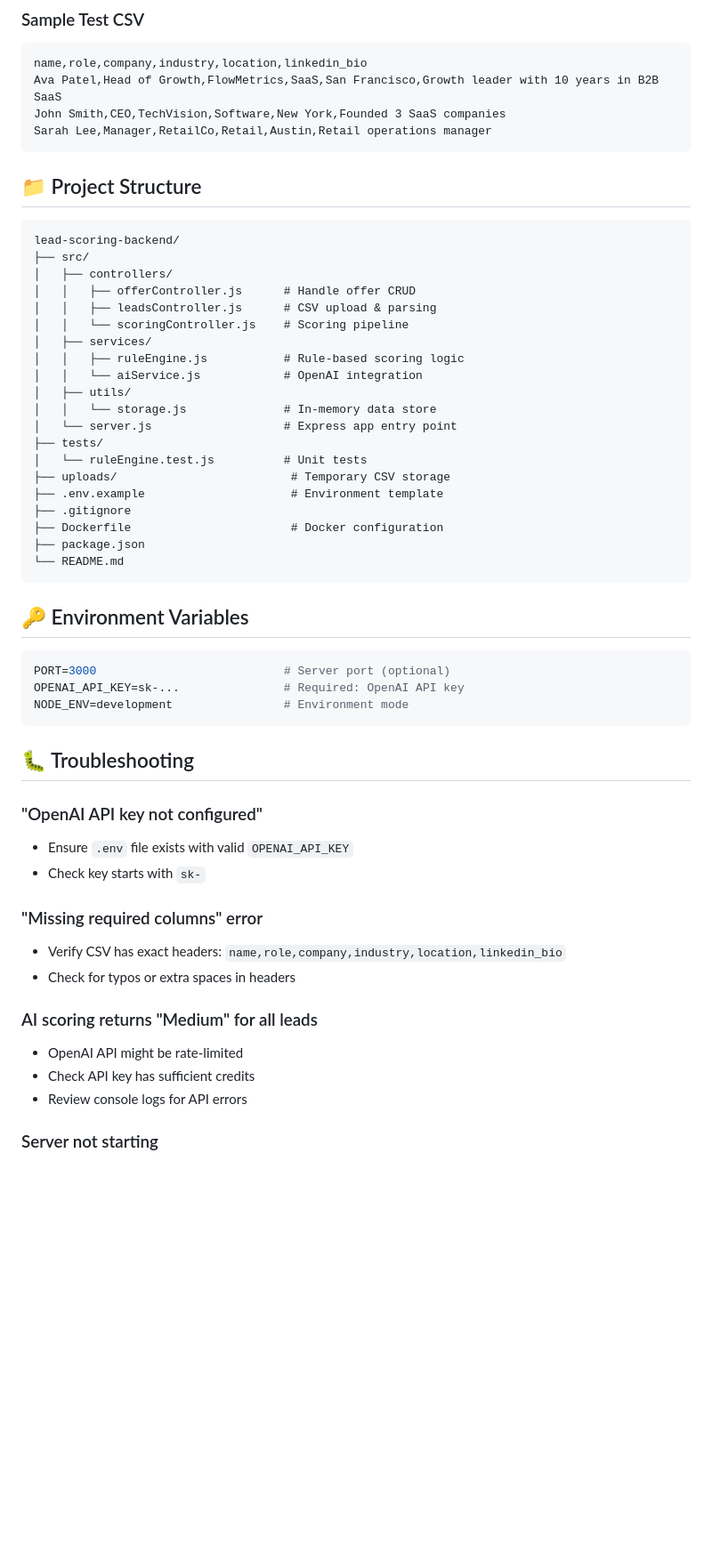
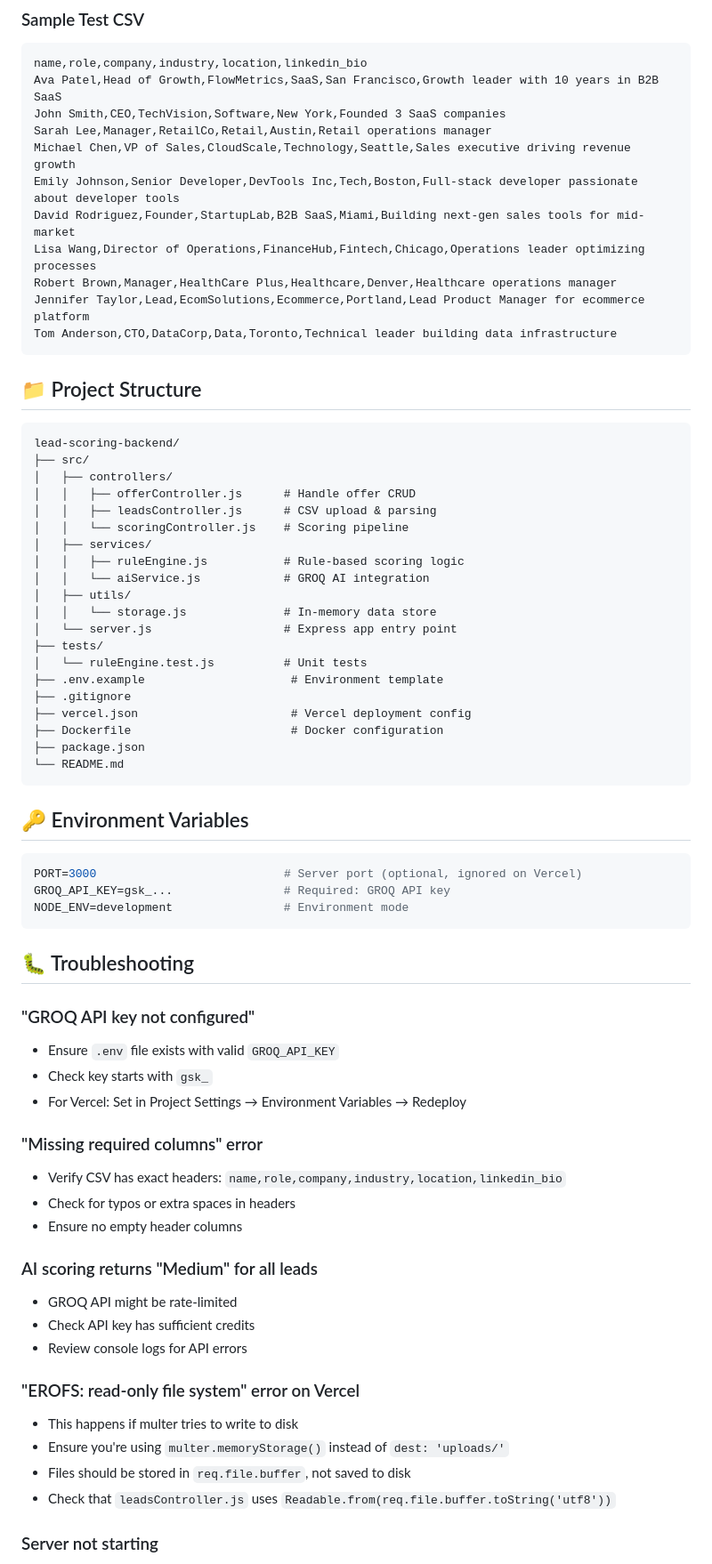
Before and after one commit to Harshita0007/Lead-Scoring-API-Dashboard, a Markdown page: README.md, the part around one of its changes. Shown at 89% size. GitHub-like rendering; blank space fills up the shorter version.

````diff
--- a/README.md
+++ b/README.md
@@ -298,6 +446,13 @@ name,role,company,industry,location,linkedin_bio
 Ava Patel,Head of Growth,FlowMetrics,SaaS,San Francisco,Growth leader with 10 years in B2B SaaS
 John Smith,CEO,TechVision,Software,New York,Founded 3 SaaS companies
 Sarah Lee,Manager,RetailCo,Retail,Austin,Retail operations manager
+Michael Chen,VP of Sales,CloudScale,Technology,Seattle,Sales executive driving revenue growth
+Emily Johnson,Senior Developer,DevTools Inc,Tech,Boston,Full-stack developer passionate about developer tools
+David Rodriguez,Founder,StartupLab,B2B SaaS,Miami,Building next-gen sales tools for mid-market
+Lisa Wang,Director of Operations,FinanceHub,Fintech,Chicago,Operations leader optimizing processes
+Robert Brown,Manager,HealthCare Plus,Healthcare,Denver,Healthcare operations manager
+Jennifer Taylor,Lead,EcomSolutions,Ecommerce,Portland,Lead Product Manager for ecommerce platform
+Tom Anderson,CTO,DataCorp,Data,Toronto,Technical leader building data infrastructure
 ```
 
 ## 📁 Project Structure
@@ -311,15 +466,15 @@ lead-scoring-backend/
 │   │   └── scoringController.js    # Scoring pipeline
 │   ├── services/
 │   │   ├── ruleEngine.js           # Rule-based scoring logic
-│   │   └── aiService.js            # OpenAI integration
+│   │   └── aiService.js            # GROQ AI integration
 │   ├── utils/
 │   │   └── storage.js              # In-memory data store
 │   └── server.js                   # Express app entry point
 ├── tests/
 │   └── ruleEngine.test.js          # Unit tests
-├── uploads/                         # Temporary CSV storage
 ├── .env.example                     # Environment template
 ├── .gitignore
+├── vercel.json                      # Vercel deployment config
 ├── Dockerfile                       # Docker configuration
 ├── package.json
 └── README.md
@@ -328,25 +483,33 @@ lead-scoring-backend/
 ## 🔑 Environment Variables
 
 ```env
-PORT=3000                           # Server port (optional)
-OPENAI_API_KEY=sk-...               # Required: OpenAI API key
+PORT=3000                           # Server port (optional, ignored on Vercel)
+GROQ_API_KEY=gsk_...                # Required: GROQ API key
 NODE_ENV=development                # Environment mode
 ```
 
 ## 🐛 Troubleshooting
 
-### "OpenAI API key not configured"
-- Ensure `.env` file exists with valid `OPENAI_API_KEY`
-- Check key starts with `sk-`
+### "GROQ API key not configured"
+- Ensure `.env` file exists with valid `GROQ_API_KEY`
+- Check key starts with `gsk_`
+- For Vercel: Set in Project Settings → Environment Variables → Redeploy
 
 ### "Missing required columns" error
 - Verify CSV has exact headers: `name,role,company,industry,location,linkedin_bio`
 - Check for typos or extra spaces in headers
+- Ensure no empty header columns
 
 ### AI scoring returns "Medium" for all leads
-- OpenAI API might be rate-limited
+- GROQ API might be rate-limited
 - Check API key has sufficient credits
 - Review console logs for API errors
+
+### "EROFS: read-only file system" error on Vercel
+- This happens if multer tries to write to disk
+- Ensure you're using `multer.memoryStorage()` instead of `dest: 'uploads/'`
+- Files should be stored in `req.file.buffer`, not saved to disk
+- Check that `leadsController.js` uses `Readable.from(req.file.buffer.toString('utf8'))`
 
 ### Server not starting
 - Check if port 3000 is already in use
````
Also changed, not shown: other parts of README.md (+186 -20 lines).
